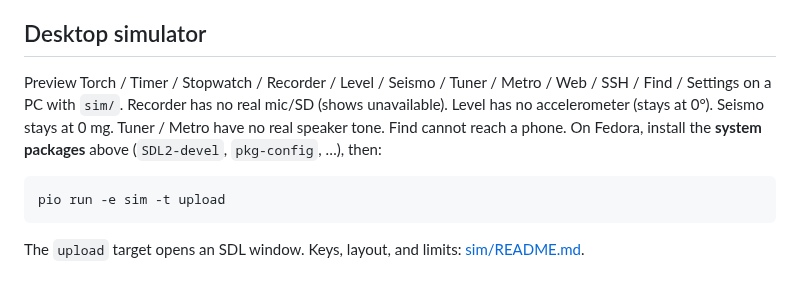
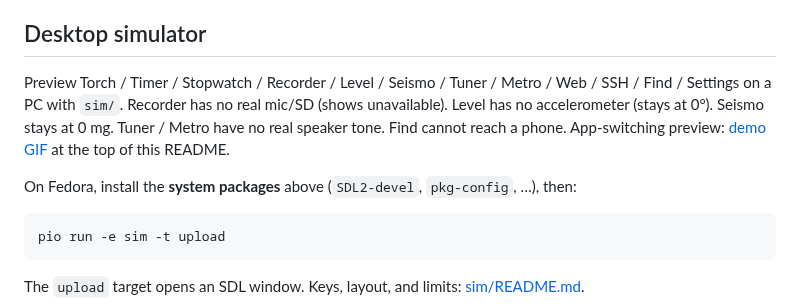
Before and after one commit to bluedskim/cardputer_adv_firmware, a Markdown page: README.md, the part around one of its changes. Rendered like a GitHub page; blank space fills up the shorter version.

Commit message:
docs: add desktop simulator app-switching demo GIF (#8)
* docs: add desktop simulator app-switching demo GIF

Record the SDL sim under Xvfb with xdotool-driven header navigation,
and embed the result in the README Desktop simulator section.

Co-authored-by: Dennis, Kim <bluedskim@gmail.com>

* docs: move demo GIF to README hero after rebase on main

Co-authored-by: Dennis, Kim <bluedskim@gmail.com>

---------

Co-authored-by: Cursor Agent <cursoragent@cursor.com>

````diff
--- a/README.md
+++ b/README.md
@@ -332,7 +332,9 @@ Last app in the order. Sleep, brightness, BLE link, **Apps** (show/hide), batter
 
 ## Desktop simulator
 
-Preview Torch / Timer / Stopwatch / Recorder / Level / Seismo / Tuner / Metro / Web / SSH / Find / Settings on a PC with `sim/`. Recorder has no real mic/SD (shows unavailable). Level has no accelerometer (stays at 0°). Seismo stays at 0 mg. Tuner / Metro have no real speaker tone. Find cannot reach a phone. On Fedora, install the **system packages** above (`SDL2-devel`, `pkg-config`, …), then:
+Preview Torch / Timer / Stopwatch / Recorder / Level / Seismo / Tuner / Metro / Web / SSH / Find / Settings on a PC with `sim/`. Recorder has no real mic/SD (shows unavailable). Level has no accelerometer (stays at 0°). Seismo stays at 0 mg. Tuner / Metro have no real speaker tone. Find cannot reach a phone. App-switching preview: [demo GIF](docs/images/demo.gif) at the top of this README.
+
+On Fedora, install the **system packages** above (`SDL2-devel`, `pkg-config`, …), then:
 
 ```bash
 pio run -e sim -t upload
````
Also changed, not shown: other parts of README.md (+1 -1 lines), docs/images/demo.gif (added).
